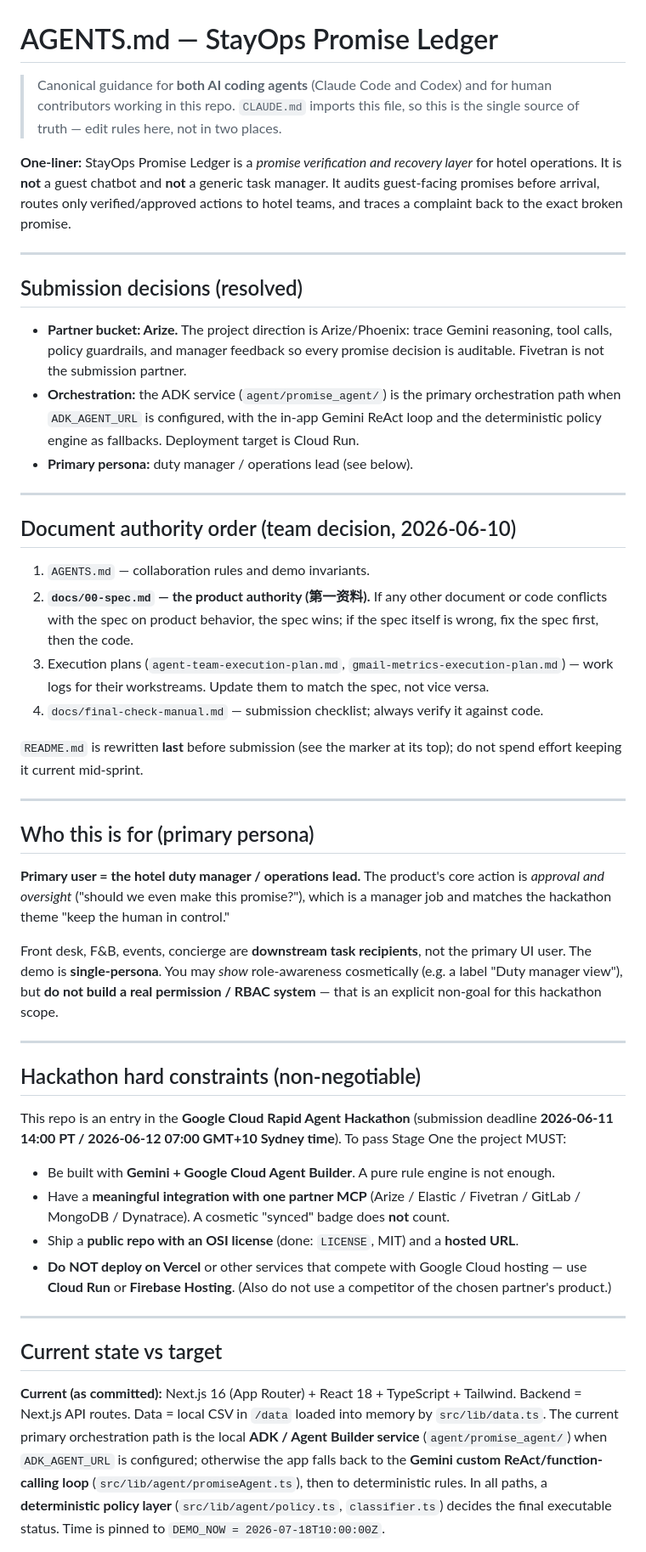
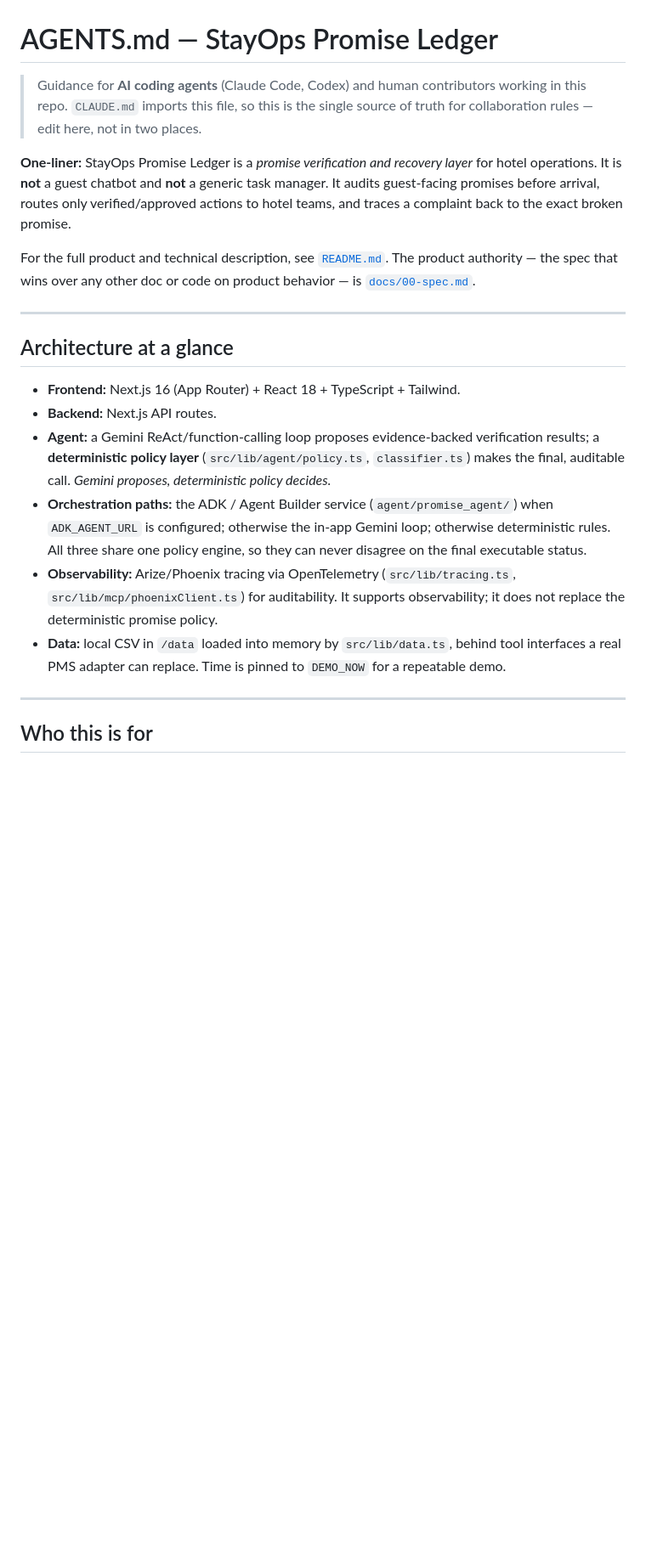
Before and after one commit to hong-tiantian/StayOps, a Markdown page: AGENTS.md, the part around one of its changes. Shown at 85% size. GitHub-like rendering; blank space fills up the shorter version.

```diff
--- a/AGENTS.md
+++ b/AGENTS.md
@@ -1,79 +1,39 @@
 # AGENTS.md — StayOps Promise Ledger
 
-> Canonical guidance for **both AI coding agents** (Claude Code and Codex) and for
-> human contributors working in this repo. `CLAUDE.md` imports this file, so this is
-> the single source of truth — edit rules here, not in two places.
+> Guidance for **AI coding agents** (Claude Code, Codex) and human contributors working
+> in this repo. `CLAUDE.md` imports this file, so this is the single source of truth for
+> collaboration rules — edit here, not in two places.
 
-**One-liner:** StayOps Promise Ledger is a *promise verification and recovery layer*
-for hotel operations. It is **not** a guest chatbot and **not** a generic task manager.
-It audits guest-facing promises before arrival, routes only verified/approved actions to
+**One-liner:** StayOps Promise Ledger is a *promise verification and recovery layer* for
+hotel operations. It is **not** a guest chatbot and **not** a generic task manager. It
+audits guest-facing promises before arrival, routes only verified/approved actions to
 hotel teams, and traces a complaint back to the exact broken promise.
+
+For the full product and technical description, see [`README.md`](README.md). The product
+authority — the spec that wins over any other doc or code on product behavior — is
+[`docs/00-spec.md`](docs/00-spec.md).
 
 ---
 
-## Submission decisions (resolved)
+## Architecture at a glance
 
-- **Partner bucket: Arize.** The project direction is Arize/Phoenix: trace Gemini
-  reasoning, tool calls, policy guardrails, and manager feedback so every promise
-  decision is auditable. Fivetran is not the submission partner.
-- **Orchestration:** the ADK service (`agent/promise_agent/`) is the primary
-  orchestration path when `ADK_AGENT_URL` is configured, with the in-app Gemini ReAct
-  loop and the deterministic policy engine as fallbacks. Deployment target is Cloud Run.
-- **Primary persona:** duty manager / operations lead (see below).
+- **Frontend:** Next.js 16 (App Router) + React 18 + TypeScript + Tailwind.
+- **Backend:** Next.js API routes.
+- **Agent:** a Gemini ReAct/function-calling loop proposes evidence-backed verification
+  results; a **deterministic policy layer** (`src/lib/agent/policy.ts`, `classifier.ts`)
+  makes the final, auditable call. *Gemini proposes, deterministic policy decides.*
+- **Orchestration paths:** the ADK / Agent Builder service (`agent/promise_agent/`) when
+  `ADK_AGENT_URL` is configured; otherwise the in-app Gemini loop; otherwise deterministic
+  rules. All three share one policy engine, so they can never disagree on the final
+  executable status.
+- **Observability:** Arize/Phoenix tracing via OpenTelemetry (`src/lib/tracing.ts`,
+  `src/lib/mcp/phoenixClient.ts`) for auditability. It supports observability; it does not
+  replace the deterministic promise policy.
+- **Data:** local CSV in `/data` loaded into memory by `src/lib/data.ts`, behind tool
+  interfaces a real PMS adapter can replace. Time is pinned to `DEMO_NOW` for a repeatable
+  demo.
 
 ---
 
-## Document authority order (team decision, 2026-06-10)
+## Who this is for
 
-1. `AGENTS.md` — collaboration rules and demo invariants.
-2. **`docs/00-spec.md` — the product authority (第一资料).** If any other document or code
-   conflicts with the spec on product behavior, the spec wins; if the spec itself is
-   wrong, fix the spec first, then the code.
-3. Execution plans (`agent-team-execution-plan.md`, `gmail-metrics-execution-plan.md`) —
-   work logs for their workstreams. Update them to match the spec, not vice versa.
-4. `docs/final-check-manual.md` — submission checklist; always verify it against code.
-
-`README.md` is rewritten **last** before submission (see the marker at its top); do not
-spend effort keeping it current mid-sprint.
-
----
-
-## Who this is for (primary persona)
-
-**Primary user = the hotel duty manager / operations lead.** The product's core action is
-*approval and oversight* ("should we even make this promise?"), which is a manager job and
-matches the hackathon theme "keep the human in control."
-
-Front desk, F&B, events, concierge are **downstream task recipients**, not the primary UI
-user. The demo is **single-persona**. You may *show* role-awareness cosmetically (e.g. a
-label "Duty manager view"), but **do not build a real permission / RBAC system** — that is
-an explicit non-goal for this hackathon scope.
-
----
-
-## Hackathon hard constraints (non-negotiable)
-
-This repo is an entry in the **Google Cloud Rapid Agent Hackathon** (submission deadline
-**2026-06-11 14:00 PT / 2026-06-12 07:00 GMT+10 Sydney time**). To pass Stage One the project MUST:
-
-- Be built with **Gemini + Google Cloud Agent Builder**. A pure rule engine is not enough.
-- Have a **meaningful integration with one partner MCP** (Arize / Elastic / Fivetran /
-  GitLab / MongoDB / Dynatrace). A cosmetic "synced" badge does **not** count.
-- Ship a **public repo with an OSI license** (done: `LICENSE`, MIT) and a **hosted URL**.
-- **Do NOT deploy on Vercel** or other services that compete with Google Cloud hosting —
-  use **Cloud Run** or **Firebase Hosting**. (Also do not use a competitor of the chosen
-  partner's product.)
-
----
-
-## Current state vs target
-
-**Current (as committed):** Next.js 16 (App Router) + React 18 + TypeScript + Tailwind.
-Backend = Next.js API routes. Data = local CSV in `/data` loaded into memory by
-`src/lib/data.ts`. The current primary orchestration path is the local **ADK / Agent
-Builder service** (`agent/promise_agent/`) when `ADK_AGENT_URL` is configured; otherwise
-the app falls back to the **Gemini custom ReAct/function-calling loop**
-(`src/lib/agent/promiseAgent.ts`), then to deterministic rules. In all paths, a
-**deterministic policy layer** (`src/lib/agent/policy.ts`, `classifier.ts`) decides the
-final executable status. Time is pinned to `DEMO_NOW = 2026-07-18T10:00:00Z`.
-
```
Also changed, not shown: other parts of AGENTS.md (+17 -62 lines), README.md (+5 -4 lines), evals/README.md (+19 -15 lines), docs/images/dashboard.jpg (added), 13 other files.
